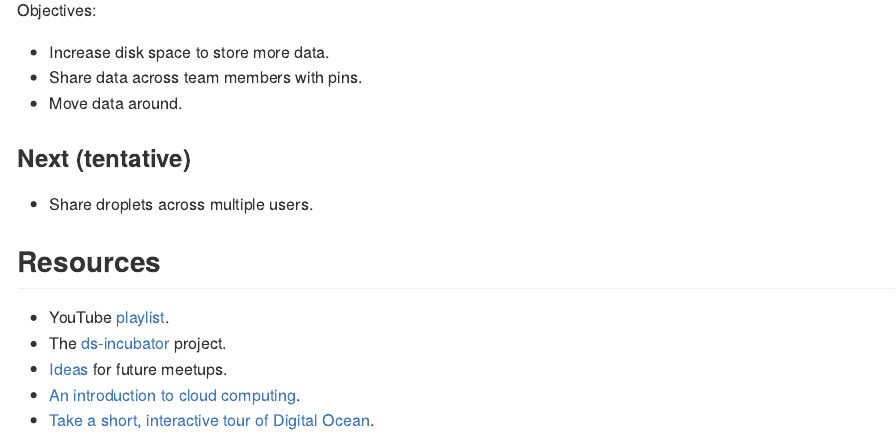
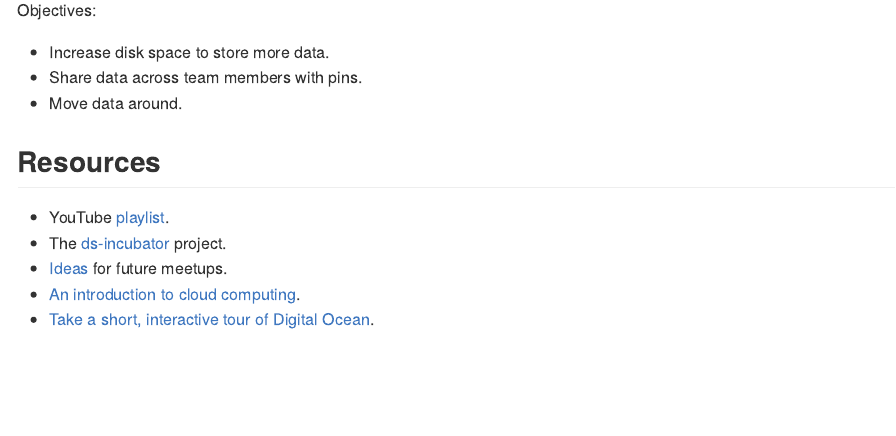
Before and after one commit to 2DegreesInvesting/ds.cloud, an R Markdown document (README.Rmd): the page in a window 1100 px wide, from 1240 px down. The pictures show the output file README.md that the author committed with the source, drawn offline in the style of GitHub.

Commit message:
Update syllabus

```diff
--- a/README.Rmd
+++ b/README.Rmd
@@ -64,10 +64,6 @@ Objectives:
 * Share data across team members with pins.
 * Move data around.
 
-### Next (tentative)
-
-* Share droplets across multiple users.
-
 ## Resources
 
 * YouTube [playlist](https://bit.ly/ds-incubator-videos).
```
Also changed, not shown: README.md.
